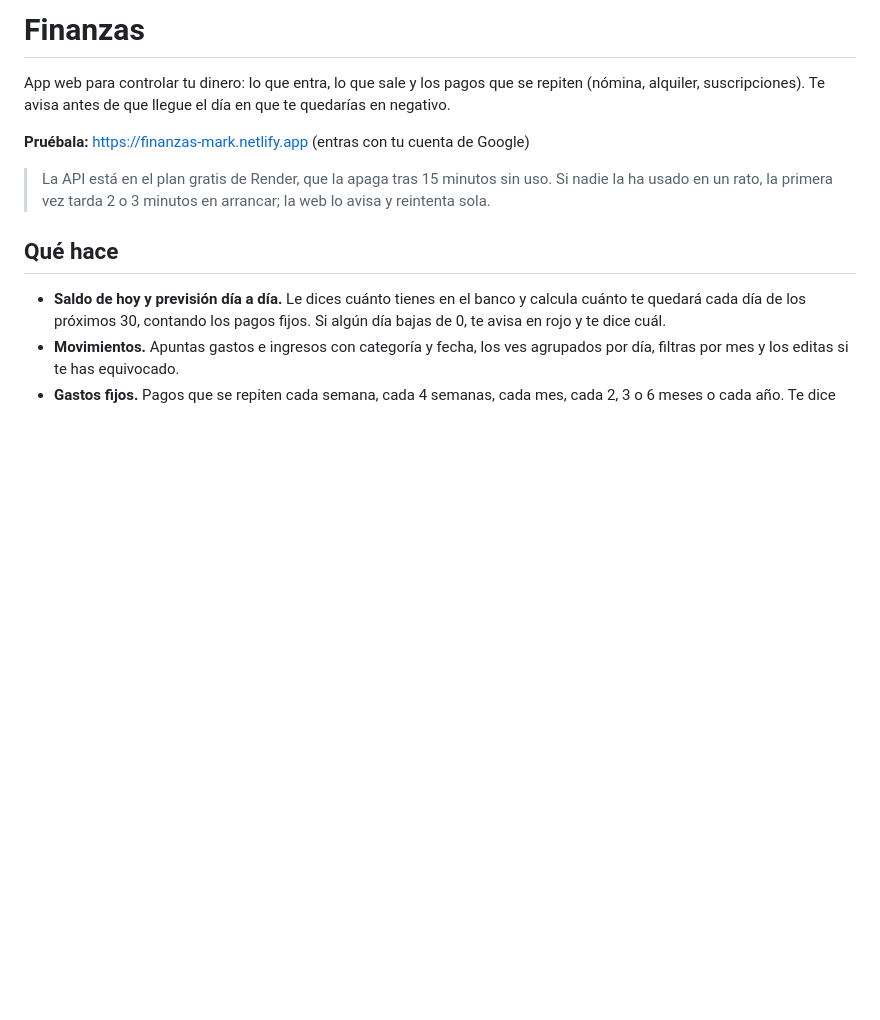
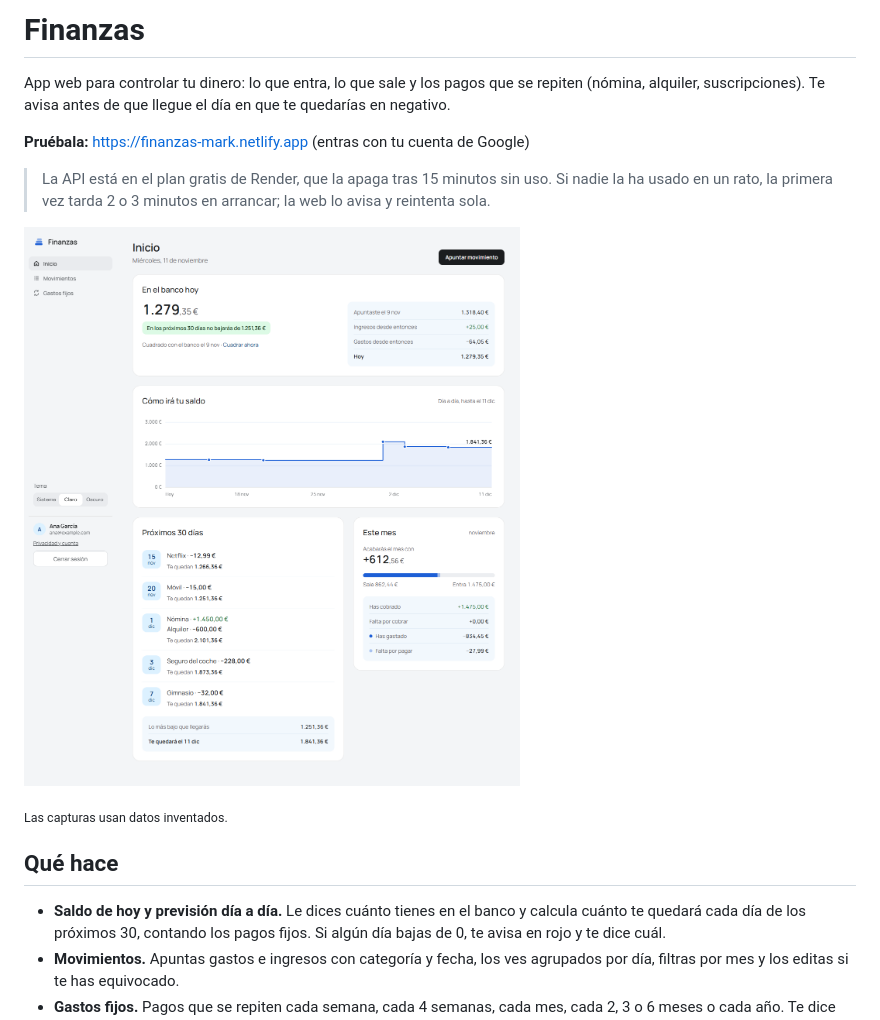
Before and after one commit to MarKatsuwara/finanzas, a Markdown page: README.md, the part around one of its changes. GitHub-like rendering; pictures changed too: docs/capturas/inicio.png (added); blank space fills up the shorter version.

Commit message:
README: capturas de pantalla
Inicio arriba del todo y una sección con Movimientos, Gastos fijos y la versión de móvil en tema oscuro. Las capturas usan datos inventados.

```diff
--- a/README.md
+++ b/README.md
@@ -5,6 +5,10 @@ App web para controlar tu dinero: lo que entra, lo que sale y los pagos que se r
 **Pruébala:** https://finanzas-mark.netlify.app (entras con tu cuenta de Google)
 
 > La API está en el plan gratis de Render, que la apaga tras 15 minutos sin uso. Si nadie la ha usado en un rato, la primera vez tarda 2 o 3 minutos en arrancar; la web lo avisa y reintenta sola.
+
+![Pantalla de inicio: saldo de hoy, gráfico de cómo irá el saldo en los próximos 30 días, próximos pagos y resumen del mes](docs/capturas/inicio.png)
+
+<sub>Las capturas usan datos inventados.</sub>
 
 ## Qué hace
 
```
Also changed, not shown: other parts of README.md (+14 -0 lines), docs/capturas/fijos.png (added), docs/capturas/movil-oscuro.png (added), docs/capturas/movimientos.png (added).
